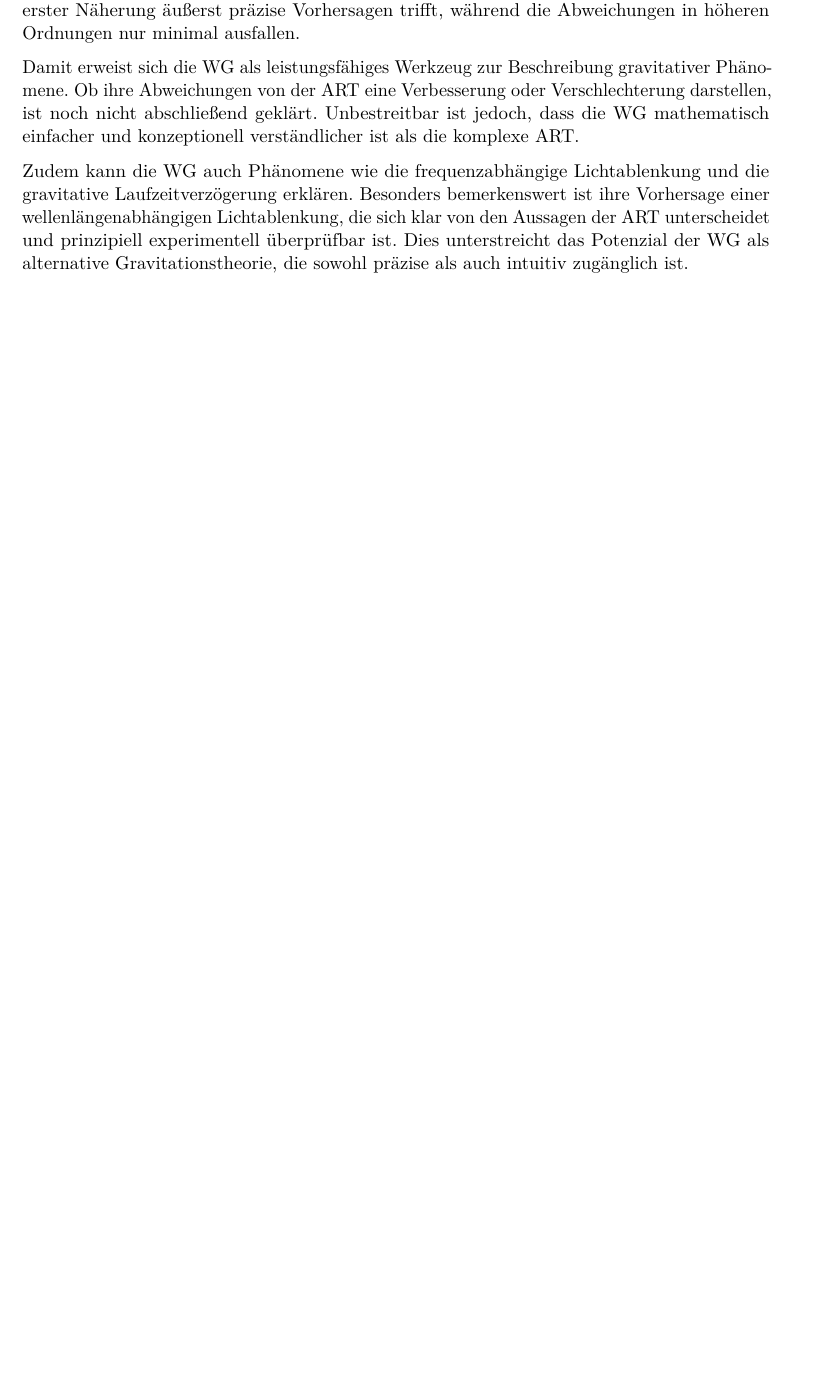
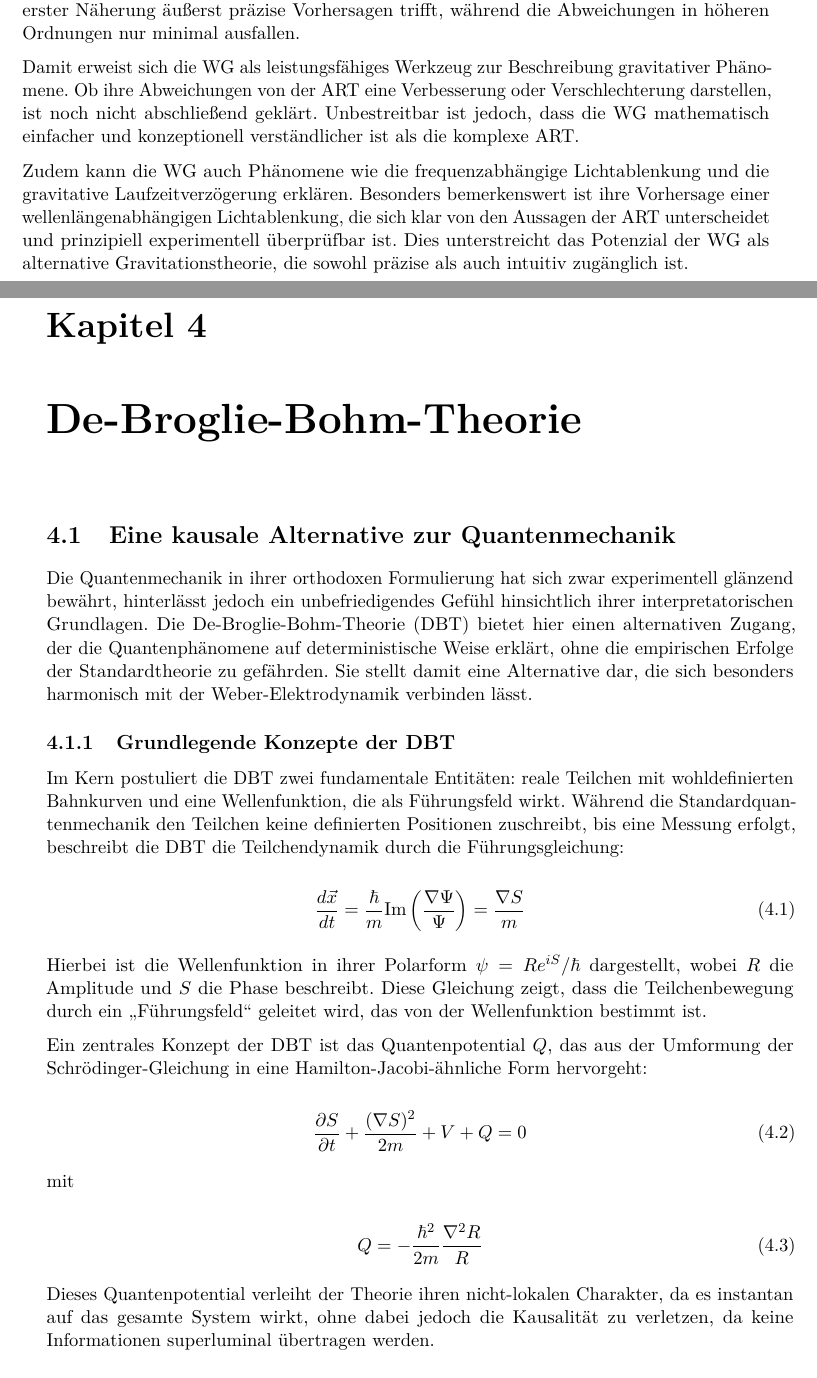
Before and after one commit to deppenkaiser/webersim, a LaTeX book (doc/latex/wdb.tex, which reads doc/latex/dbt/dbt.tex, doc/latex/glossar.tex): part of page 24 of 27 before the commit and two parts of pages 24 and 25 of 29 after it, the two joined at a grey line, cut so that both start at the same text, the shorter picture padded with empty space. Compiled offline with pdfLaTeX.

Commit message:
ADD Dokumentation

```diff
--- /dev/null
+++ b/doc/latex/dbt/dbt.tex
@@ -0,0 +1,31 @@
+\chapter{De-Broglie-Bohm-Theorie}
+\section{Eine kausale Alternative zur Quantenmechanik}
+Die Quantenmechanik in ihrer orthodoxen Formulierung hat sich zwar experimentell glänzend bewährt, hinterlässt jedoch ein unbefriedigendes Gefühl hinsichtlich ihrer
+interpretatorischen Grundlagen. Die \gls{dbt} bietet hier einen alternativen Zugang, der die Quantenphänomene auf deterministische Weise erklärt, ohne die empirischen
+Erfolge der Standardtheorie zu gefährden. Sie stellt damit eine Alternative dar, die sich besonders harmonisch mit der Weber-Elektrodynamik verbinden lässt.
+
+\subsection{Grundlegende Konzepte der DBT}
+Im Kern postuliert die \gls{dbt} zwei fundamentale Entitäten: reale Teilchen mit wohldefinierten Bahnkurven und eine Wellenfunktion, die als Führungsfeld wirkt. Während die
+Standardquantenmechanik den Teilchen keine definierten Positionen zuschreibt, bis eine Messung erfolgt, beschreibt die \gls{dbt} die Teilchendynamik durch die Führungsgleichung:
+
+\begin{equation}
+    \frac{d\vec{x}}{dt} = \frac{\hbar}{m} \text{Im} \left( \frac{\nabla \Psi}{\Psi} \right) = \frac{\nabla S}{m}
+\end{equation}
+
+Hierbei ist die Wellenfunktion in ihrer Polarform $\psi = R e^{iS}/\hbar$ dargestellt, wobei $R$ die Amplitude und $S$ die Phase beschreibt. Diese Gleichung zeigt, dass die
+Teilchenbewegung durch ein \enquote{Führungsfeld} geleitet wird, das von der Wellenfunktion bestimmt ist.
+
+Ein zentrales Konzept der \gls{dbt} ist das Quantenpotential $Q$, das aus der Umformung der Schrödinger-Gleichung in eine Hamilton-Jacobi-ähnliche Form hervorgeht:
+
+\begin{equation}
+    \frac{\partial S}{\partial t} + \frac{(\nabla S)^2}{2m} + V + Q = 0
+\end{equation}
+
+mit
+
+\begin{equation}
+    Q = -\frac{\hbar^2}{2m} \frac{\nabla^2 R}{R}
+\end{equation}
+
+Dieses Quantenpotential verleiht der Theorie ihren nicht-lokalen Charakter, da es instantan auf das gesamte System wirkt, ohne dabei jedoch die Kausalität zu verletzen, da keine
+Informationen superluminal übertragen werden.
--- a/doc/latex/glossar.tex
+++ b/doc/latex/glossar.tex
@@ -5,6 +5,7 @@
 \newacronym{qed}{QED}{Quantenelektrodynamik}
 \newacronym{epr}{EPR-Paradoxon}{Einstein-Podolsky-Rosen-Paradoxon}
 \newacronym{wg}{WG}{Weber-Gravitation}
+\newacronym{dbt}{DBT}{De-Broglie-Bohm-Theorie}
 
 \newglossaryentry{gls:quantenmechanik}
 {
```
Also changed, not shown: doc/latex/wdb.tex (+1 -0 lines), doc/latex/dbt/dbt.tex (29 more changed lines).
